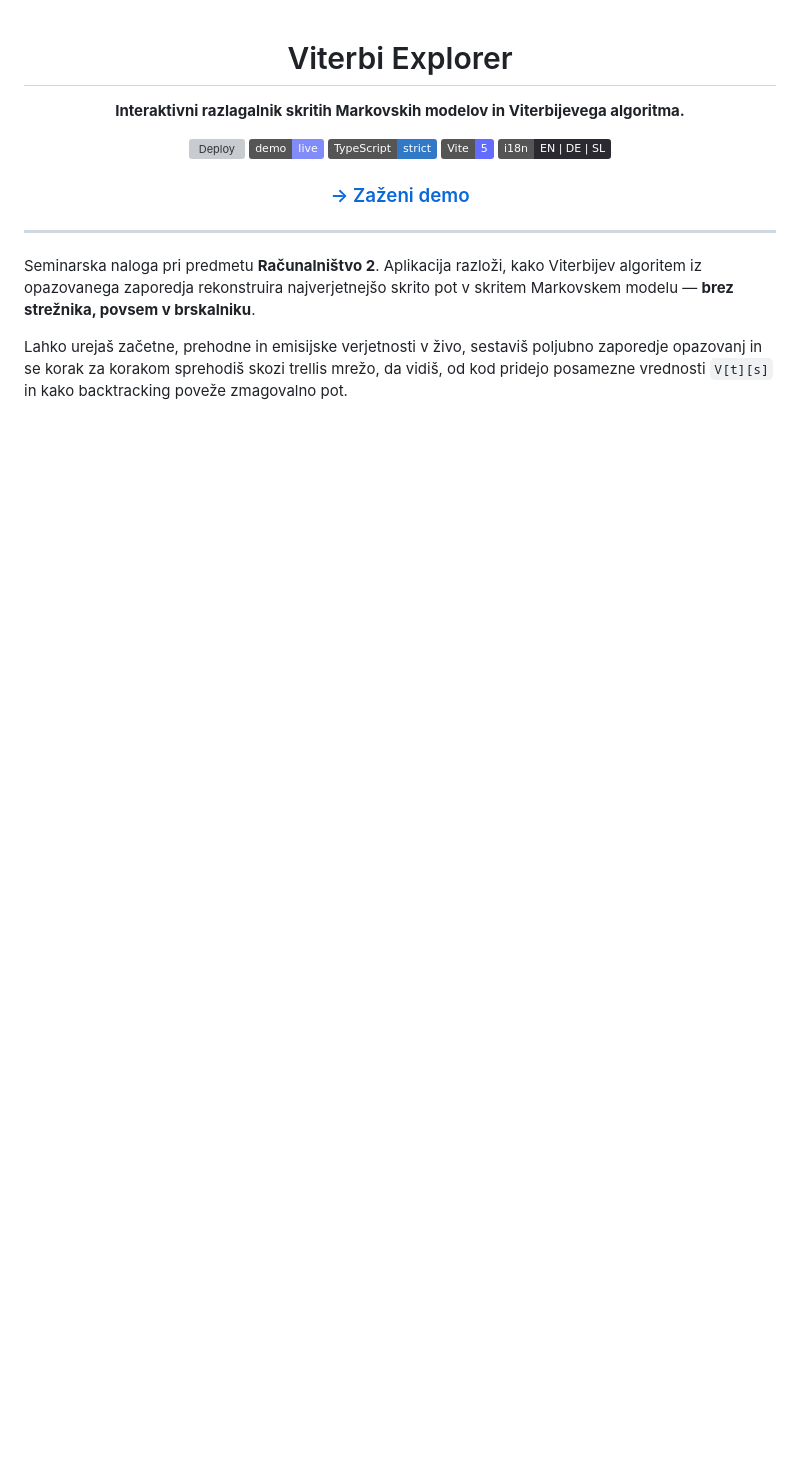
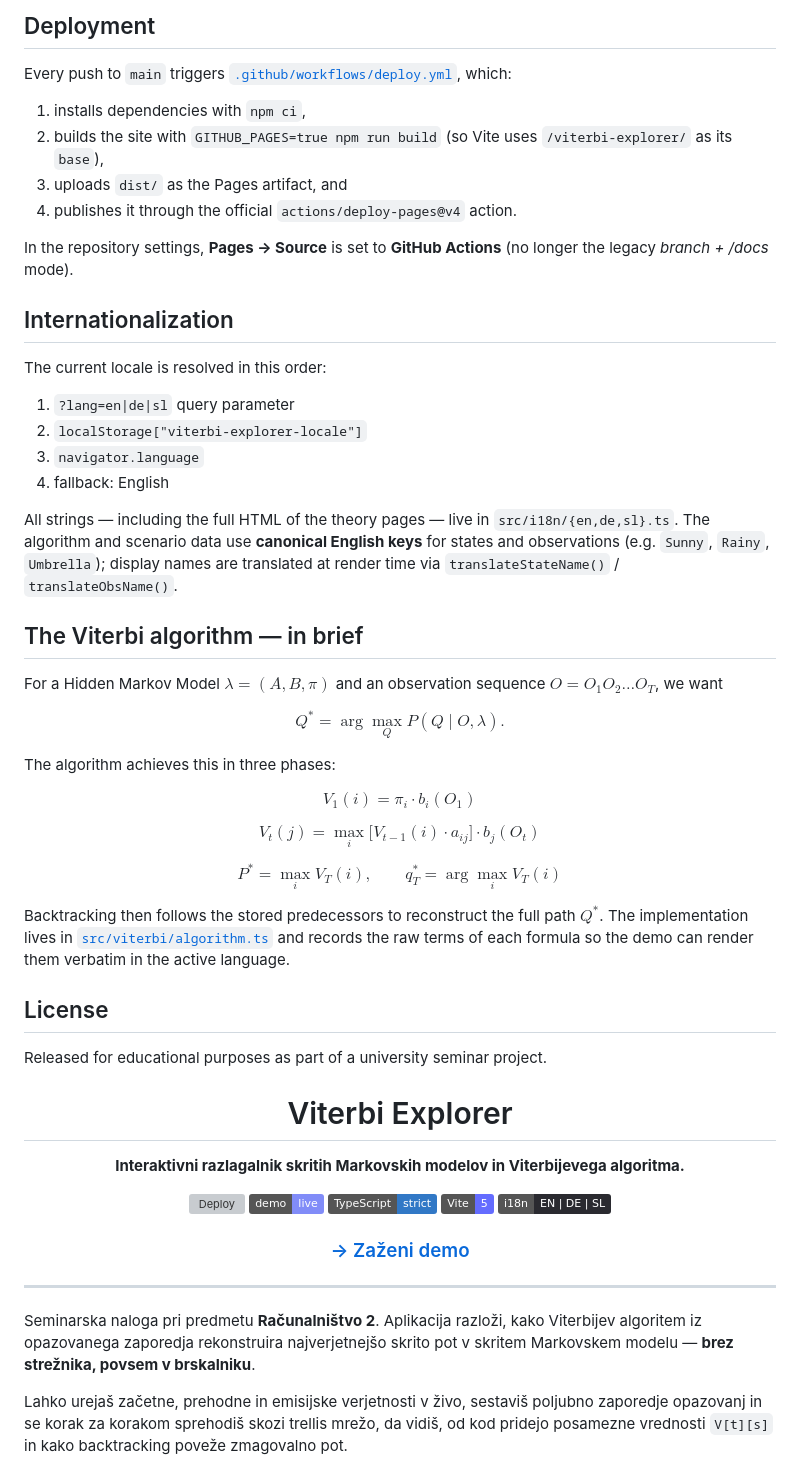
Before and after one commit to nozelk/viterbi-explorer, a Markdown page: README.md, the part around one of its changes. Drawn GitHub-style; badges without logos; blank space fills up the shorter version; grey boxes are pictures that could not be loaded.

Commit message:
Rewrite README in English

```diff
--- a/README.md
+++ b/README.md
@@ -1,3 +95,44 @@
+## Deployment
+
+Every push to `main` triggers [`.github/workflows/deploy.yml`](.github/workflows/deploy.yml), which:
+
+1. installs dependencies with `npm ci`,
+2. builds the site with `GITHUB_PAGES=true npm run build` (so Vite uses `/viterbi-explorer/` as its `base`),
+3. uploads `dist/` as the Pages artifact, and
+4. publishes it through the official `actions/deploy-pages@v4` action.
+
+In the repository settings, **Pages → Source** is set to **GitHub Actions** (no longer the legacy *branch + /docs* mode).
+
+## Internationalization
+
+The current locale is resolved in this order:
+
+1. `?lang=en|de|sl` query parameter
+2. `localStorage["viterbi-explorer-locale"]`
+3. `navigator.language`
+4. fallback: English
+
+All strings — including the full HTML of the theory pages — live in `src/i18n/{en,de,sl}.ts`. The algorithm and scenario data use **canonical English keys** for states and observations (e.g. `Sunny`, `Rainy`, `Umbrella`); display names are translated at render time via `translateStateName()` / `translateObsName()`.
+
+## The Viterbi algorithm — in brief
+
+For a Hidden Markov Model $\lambda = (A, B, \pi)$ and an observation sequence $O = O_1 O_2 \ldots O_T$, we want
+
+$$Q^* = \arg\max_{Q} P(Q \mid O, \lambda).$$
+
+The algorithm achieves this in three phases:
+
+$$V_1(i) = \pi_i \cdot b_i(O_1)$$
+
+$$V_t(j) = \max_{i} \big[ V_{t-1}(i) \cdot a_{ij} \big] \cdot b_j(O_t)$$
+
+$$P^* = \max_{i} V_T(i), \qquad q_T^* = \arg\max_{i} V_T(i)$$
+
+Backtracking then follows the stored predecessors to reconstruct the full path $Q^*$. The implementation lives in [`src/viterbi/algorithm.ts`](src/viterbi/algorithm.ts) and records the raw terms of each formula so the demo can render them verbatim in the active language.
+
+## License
+
+Released for educational purposes as part of a university seminar project.
 <div align="center">
 
 # Viterbi Explorer
```
Also changed, not shown: other parts of README.md (+94 -0 lines).
